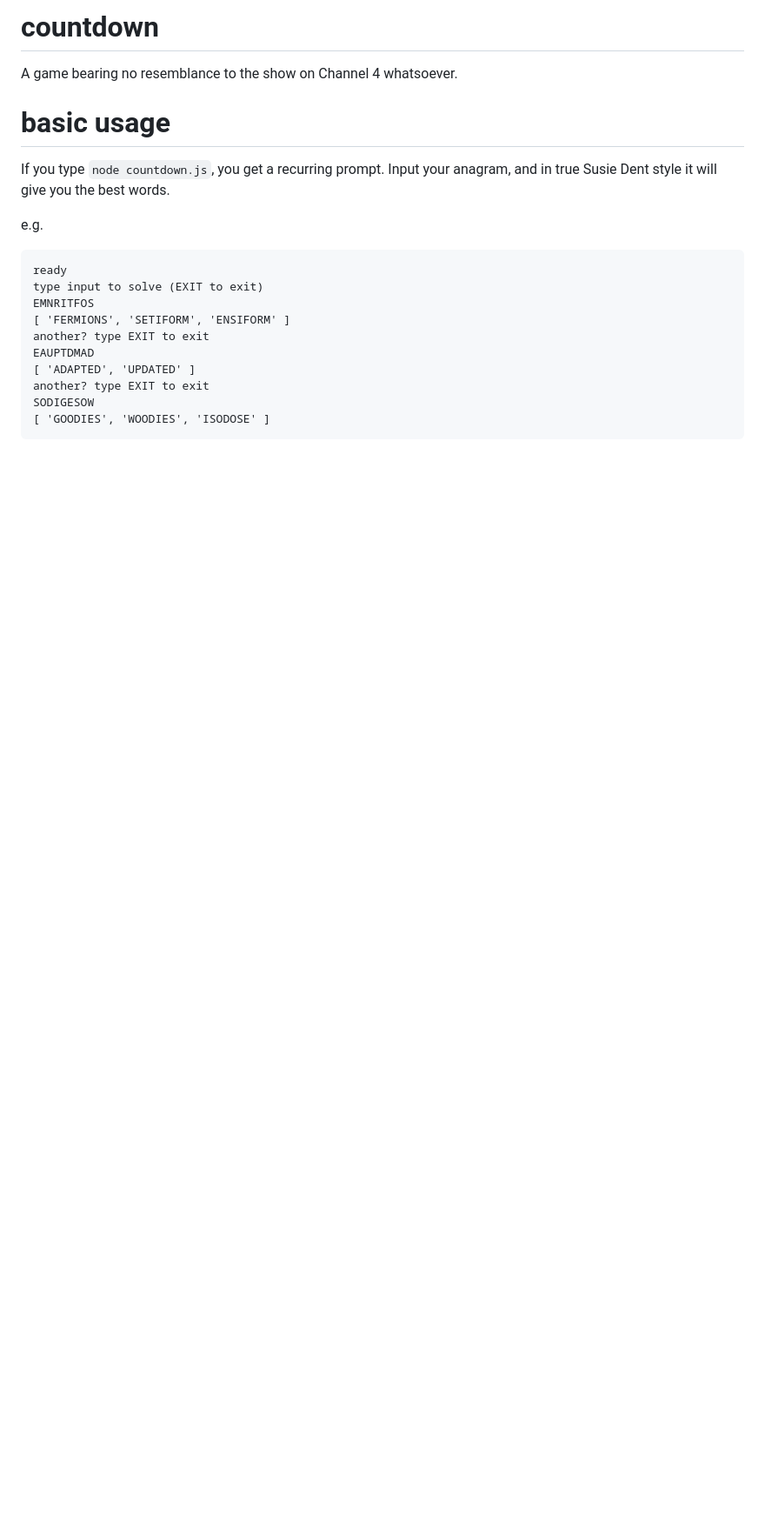
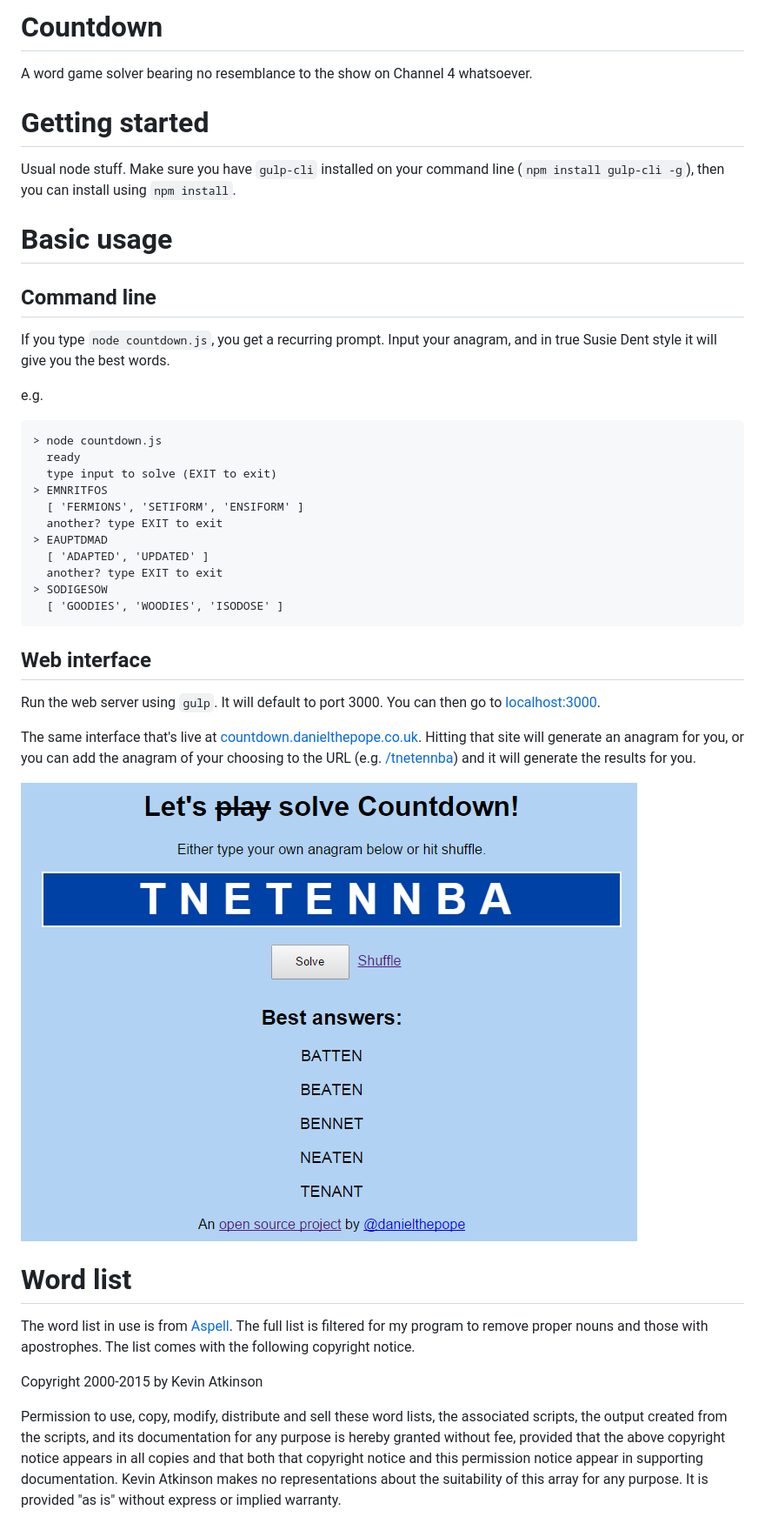
Before and after one commit to danielthepope/countdown, a Markdown page: README.md, the part around the change. Shown: that part at 87% size. Rendered like a GitHub page; pictures changed too: resources/readme/tnetennba.png (added); blank space fills up the shorter version.

Commit message:
New word list

````diff
--- a/README.md
+++ b/README.md
@@ -1,18 +1,38 @@
-# countdown
-A game bearing no resemblance to the show on Channel 4 whatsoever.
+# Countdown
+A word game solver bearing no resemblance to the show on Channel 4 whatsoever.
 
-# basic usage
+# Getting started
+Usual node stuff. Make sure you have `gulp-cli` installed on your command line (`npm install gulp-cli -g`), then you can install using `npm install`.
+
+# Basic usage
+## Command line
 If you type `node countdown.js`, you get a recurring prompt. Input your anagram, and in true Susie Dent style it will give you the best words.
 
 e.g.
+```
+> node countdown.js
+  ready
+  type input to solve (EXIT to exit)
+> EMNRITFOS
+  [ 'FERMIONS', 'SETIFORM', 'ENSIFORM' ]
+  another? type EXIT to exit
+> EAUPTDMAD
+  [ 'ADAPTED', 'UPDATED' ]
+  another? type EXIT to exit
+> SODIGESOW
+  [ 'GOODIES', 'WOODIES', 'ISODOSE' ]
+```
 
-	ready
-	type input to solve (EXIT to exit)
-	EMNRITFOS
-	[ 'FERMIONS', 'SETIFORM', 'ENSIFORM' ]
-	another? type EXIT to exit
-	EAUPTDMAD
-	[ 'ADAPTED', 'UPDATED' ]
-	another? type EXIT to exit
-	SODIGESOW
-	[ 'GOODIES', 'WOODIES', 'ISODOSE' ]
+## Web interface
+Run the web server using `gulp`. It will default to port 3000. You can then go to [localhost:3000](http://localhost:3000).
+
+The same interface that's live at [countdown.danielthepope.co.uk](http://countdown.danielthepope.co.uk). Hitting that site will generate an anagram for you, or you can add the anagram of your choosing to the URL (e.g. [/tnetennba](http://countdown.danielthepope.co.uk/tnetennba)) and it will generate the results for you.
+
+![tnetennba](resources/readme/tnetennba.png)
+
+# Word list
+The word list in use is from [Aspell](http://wordlist.aspell.net/dicts/). The full list is filtered for my program to remove proper nouns and those with apostrophes. The list comes with the following copyright notice.
+
+Copyright 2000-2015 by Kevin Atkinson
+
+Permission to use, copy, modify, distribute and sell these word lists, the associated scripts, the output created from the scripts, and its documentation for any purpose is hereby granted without fee, provided that the above copyright notice appears in all copies and that both that copyright notice and this permission notice appear in supporting documentation. Kevin Atkinson makes no representations about the suitability of this array for any purpose. It is provided "as is" without express or implied warranty.
````
Also changed, not shown: 3 other files.
